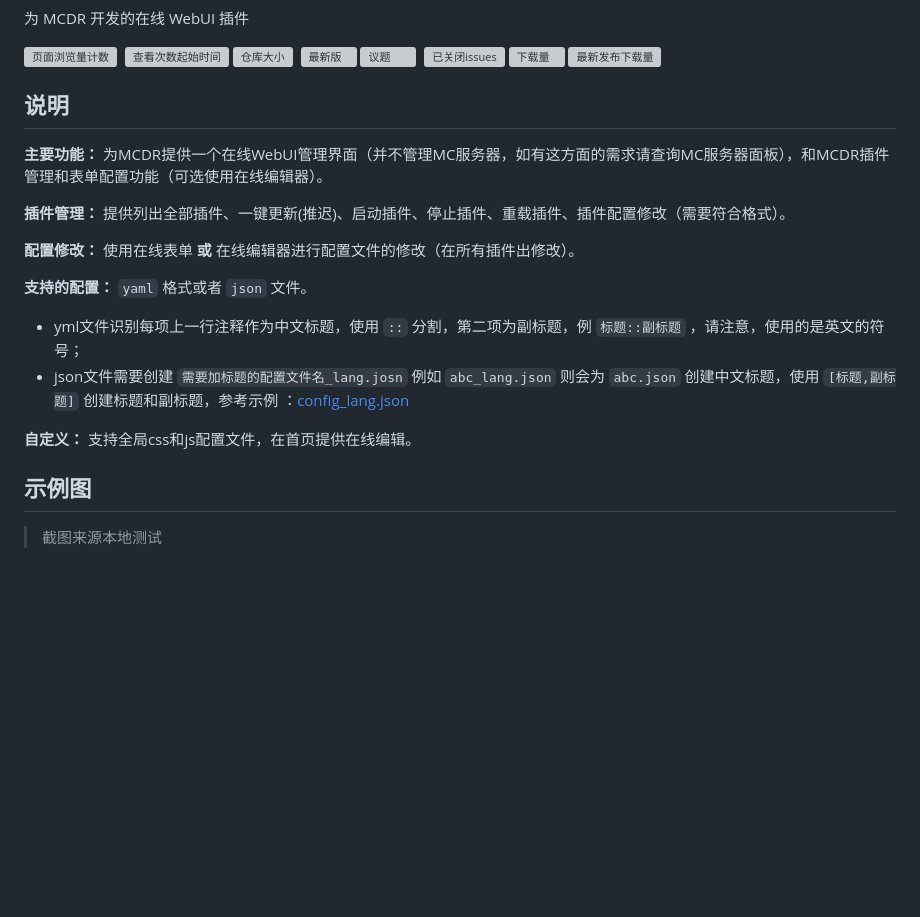
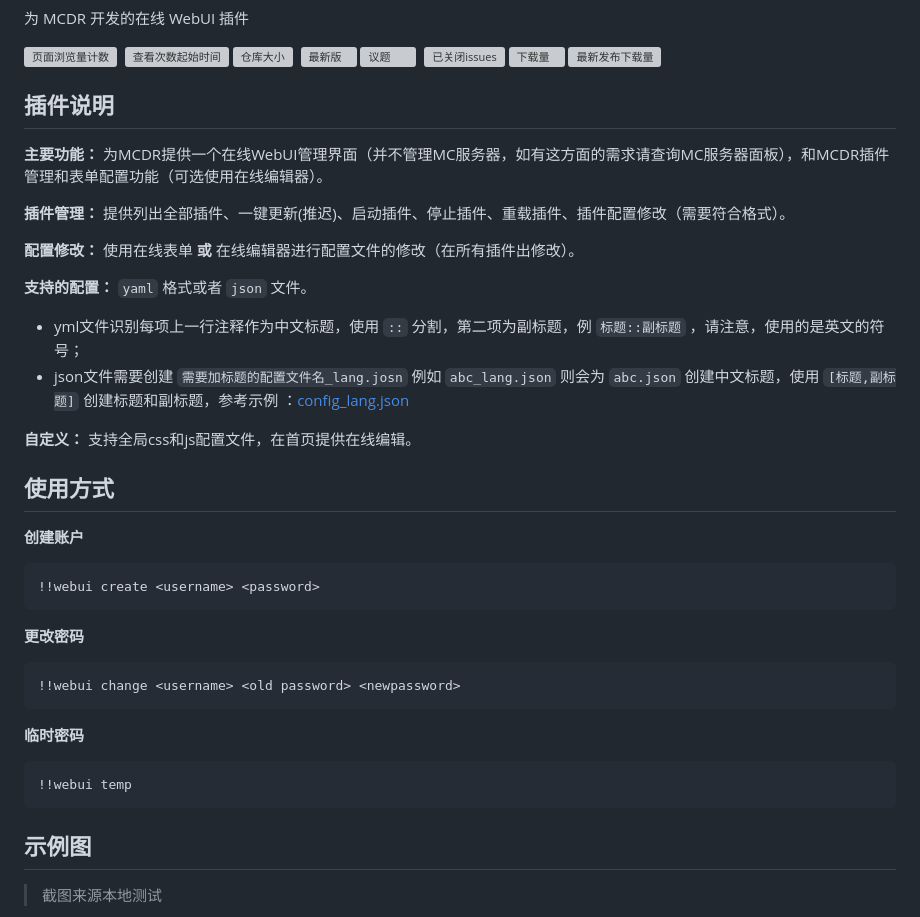
Before and after one commit to nkdns/PF-MCDR-WebUI, a Markdown page: README.md, the part around the change. Drawn GitHub-style; blank space fills up the shorter version; grey boxes are pictures that could not be loaded.

````diff
--- a/README.md
+++ b/README.md
@@ -10,7 +10,7 @@
 [![下载量](https://img.shields.io/github/downloads/LoosePrince/PF-MCDR-WebUI/total?style=flat-square&label=下载量)](https://github.com/LoosePrince/PF-MCDR-WebUI/releases)
 [![最新发布下载量](https://img.shields.io/github/downloads/LoosePrince/PF-MCDR-WebUI/latest/total?style=flat-square&label=最新版本下载量)](https://github.com/LoosePrince/PF-MCDR-WebUI/releases/latest)
 
-## 说明
+## 插件说明
 
 **主要功能：** 为MCDR提供一个在线WebUI管理界面（并不管理MC服务器，如有这方面的需求请查询MC服务器面板），和MCDR插件管理和表单配置功能（可选使用在线编辑器）。
 
@@ -23,6 +23,26 @@
   - json文件需要创建 `需要加标题的配置文件名_lang.josn` 例如 `abc_lang.json` 则会为 `abc.json` 创建中文标题，使用 `[标题,副标题]` 创建标题和副标题，参考示例 ：[config_lang.json](https://github.com/LoosePrince/PF-MCDR-WebUI/blob/main/config_lang.json)
 
 **自定义：** 支持全局css和js配置文件，在首页提供在线编辑。
+
+## 使用方式
+
+**创建账户**
+
+```bash
+!!webui create <username> <password>
+```
+
+**更改密码**
+
+```bash
+!!webui change <username> <old password> <newpassword>
+```
+
+**临时密码**
+
+```bash
+!!webui temp
+```
 
 ## 示例图
 
````
